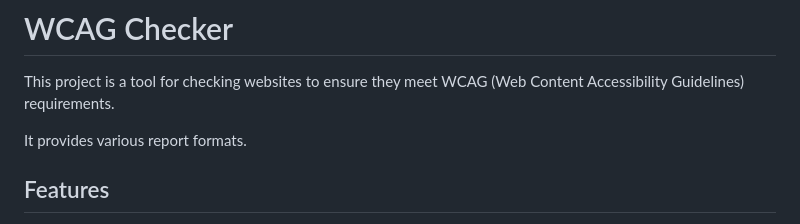
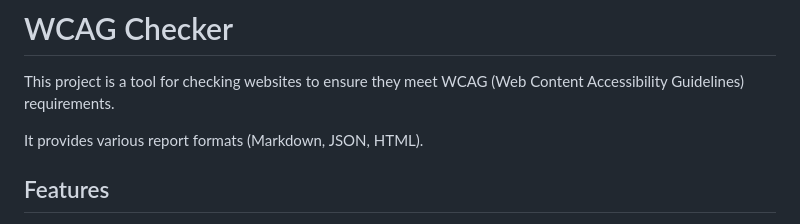
Before and after one commit to renierr/wcag_checker, a Markdown page: README.md, the part around the change. GitHub-like rendering.

Commit message:
some small readme change

```diff
--- a/README.md
+++ b/README.md
@@ -3,7 +3,7 @@
 This project is a tool for checking websites
 to ensure they meet WCAG (Web Content Accessibility Guidelines) requirements.
 
-It provides various report formats.
+It provides various report formats (Markdown, JSON, HTML).
 
 ## Features
 
```
